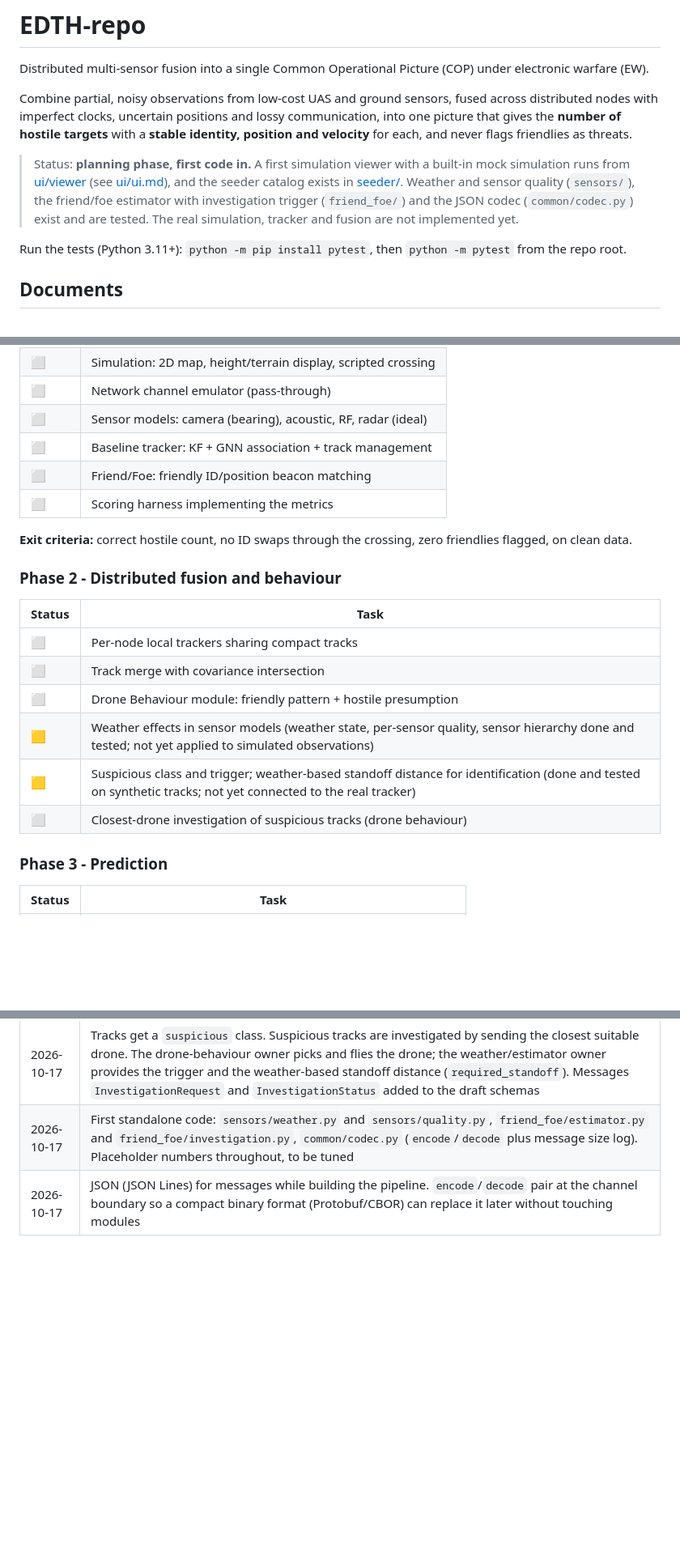
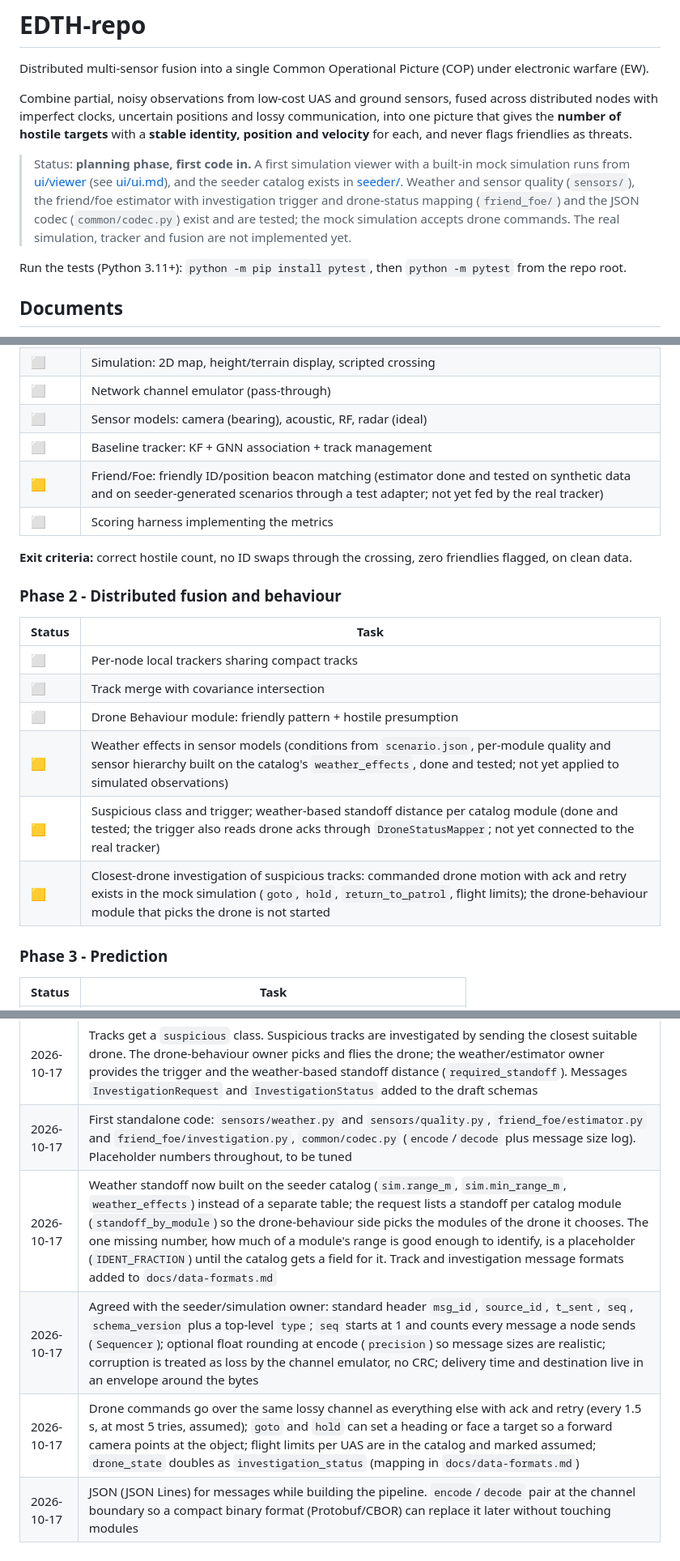
Before and after one commit to BDN-Jonkata/EDTH-repo, a Markdown page: README.md, 3 parts joined by grey strips. Shown at 81% size. Drawn GitHub-style; blank space fills up the shorter version.

```diff
--- a/README.md
+++ b/README.md
@@ -4,7 +4,7 @@ Distributed multi-sensor fusion into a single Common Operational Picture (COP) u
 
 Combine partial, noisy observations from low-cost UAS and ground sensors, fused across distributed nodes with imperfect clocks, uncertain positions and lossy communication, into one picture that gives the **number of hostile targets** with a **stable identity, position and velocity** for each, and never flags friendlies as threats.
 
-> Status: **planning phase, first code in.** A first simulation viewer with a built-in mock simulation runs from [ui/viewer](ui/viewer/) (see [ui/ui.md](ui/ui.md)), and the seeder catalog exists in [seeder/](seeder/). Weather and sensor quality (`sensors/`), the friend/foe estimator with investigation trigger (`friend_foe/`) and the JSON codec (`common/codec.py`) exist and are tested. The real simulation, tracker and fusion are not implemented yet.
+> Status: **planning phase, first code in.** A first simulation viewer with a built-in mock simulation runs from [ui/viewer](ui/viewer/) (see [ui/ui.md](ui/ui.md)), and the seeder catalog exists in [seeder/](seeder/). Weather and sensor quality (`sensors/`), the friend/foe estimator with investigation trigger and drone-status mapping (`friend_foe/`) and the JSON codec (`common/codec.py`) exist and are tested; the mock simulation accepts drone commands. The real simulation, tracker and fusion are not implemented yet.
 
 Run the tests (Python 3.11+): `python -m pip install pytest`, then `python -m pytest` from the repo root.
 
@@ -65,7 +65,7 @@ Phased, starting from the optimistic case. Status legend: ⬜ not started ·
 | ⬜ | Network channel emulator (pass-through) |
 | ⬜ | Sensor models: camera (bearing), acoustic, RF, radar (ideal) |
 | ⬜ | Baseline tracker: KF + GNN association + track management |
-| ⬜ | Friend/Foe: friendly ID/position beacon matching |
+| 🟨 | Friend/Foe: friendly ID/position beacon matching (estimator done and tested on synthetic data and on seeder-generated scenarios through a test adapter; not yet fed by the real tracker) |
 | ⬜ | Scoring harness implementing the metrics |
 
 **Exit criteria:** correct hostile count, no ID swaps through the crossing, zero friendlies flagged, on clean data.
@@ -77,9 +77,9 @@ Phased, starting from the optimistic case. Status legend: ⬜ not started ·
 | ⬜ | Per-node local trackers sharing compact tracks |
 | ⬜ | Track merge with covariance intersection |
 | ⬜ | Drone Behaviour module: friendly pattern + hostile presumption |
-| 🟨 | Weather effects in sensor models (weather state, per-sensor quality, sensor hierarchy done and tested; not yet applied to simulated observations) |
-| 🟨 | Suspicious class and trigger; weather-based standoff distance for identification (done and tested on synthetic tracks; not yet connected to the real tracker) |
-| ⬜ | Closest-drone investigation of suspicious tracks (drone behaviour) |
+| 🟨 | Weather effects in sensor models (conditions from `scenario.json`, per-module quality and sensor hierarchy built on the catalog's `weather_effects`, done and tested; not yet applied to simulated observations) |
+| 🟨 | Suspicious class and trigger; weather-based standoff distance per catalog module (done and tested; the trigger also reads drone acks through `DroneStatusMapper`; not yet connected to the real tracker) |
+| 🟨 | Closest-drone investigation of suspicious tracks: commanded drone motion with ack and retry exists in the mock simulation (`goto`, `hold`, `return_to_patrol`, flight limits); the drone-behaviour module that picks the drone is not started |
 
 ### Phase 3 - Prediction
 
@@ -145,4 +145,7 @@ Detailed split and per-phase tasks: [docs/team-plan.md](docs/team-plan.md).
 | 2026-10-17 | Scenario generator in the seeder: one config + seed gives a scenario and a separate ground-truth file; four presets (easy, medium, hard, challenge); tuning and test seed sets; viewer runs generated scenarios through serve.py |
 | 2026-10-17 | Tracks get a `suspicious` class. Suspicious tracks are investigated by sending the closest suitable drone. The drone-behaviour owner picks and flies the drone; the weather/estimator owner provides the trigger and the weather-based standoff distance (`required_standoff`). Messages `InvestigationRequest` and `InvestigationStatus` added to the draft schemas |
 | 2026-10-17 | First standalone code: `sensors/weather.py` and `sensors/quality.py`, `friend_foe/estimator.py` and `friend_foe/investigation.py`, `common/codec.py` (`encode`/`decode` plus message size log). Placeholder numbers throughout, to be tuned |
+| 2026-10-17 | Weather standoff now built on the seeder catalog (`sim.range_m`, `sim.min_range_m`, `weather_effects`) instead of a separate table; the request lists a standoff per catalog module (`standoff_by_module`) so the drone-behaviour side picks the modules of the drone it chooses. The one missing number, how much of a module's range is good enough to identify, is a placeholder (`IDENT_FRACTION`) until the catalog gets a field for it. Track and investigation message formats added to `docs/data-formats.md` |
+| 2026-10-17 | Agreed with the seeder/simulation owner: standard header `msg_id`, `source_id`, `t_sent`, `seq`, `schema_version` plus a top-level `type`; `seq` starts at 1 and counts every message a node sends (`Sequencer`); optional float rounding at encode (`precision`) so message sizes are realistic; corruption is treated as loss by the channel emulator, no CRC; delivery time and destination live in an envelope around the bytes |
+| 2026-10-17 | Drone commands go over the same lossy channel as everything else with ack and retry (every 1.5 s, at most 5 tries, assumed); `goto` and `hold` can set a heading or face a target so a forward camera points at the object; flight limits per UAS are in the catalog and marked assumed; `drone_state` doubles as `investigation_status` (mapping in `docs/data-formats.md`) |
 | 2026-10-17 | JSON (JSON Lines) for messages while building the pipeline. `encode`/`decode` pair at the channel boundary so a compact binary format (Protobuf/CBOR) can replace it later without touching modules |
```
